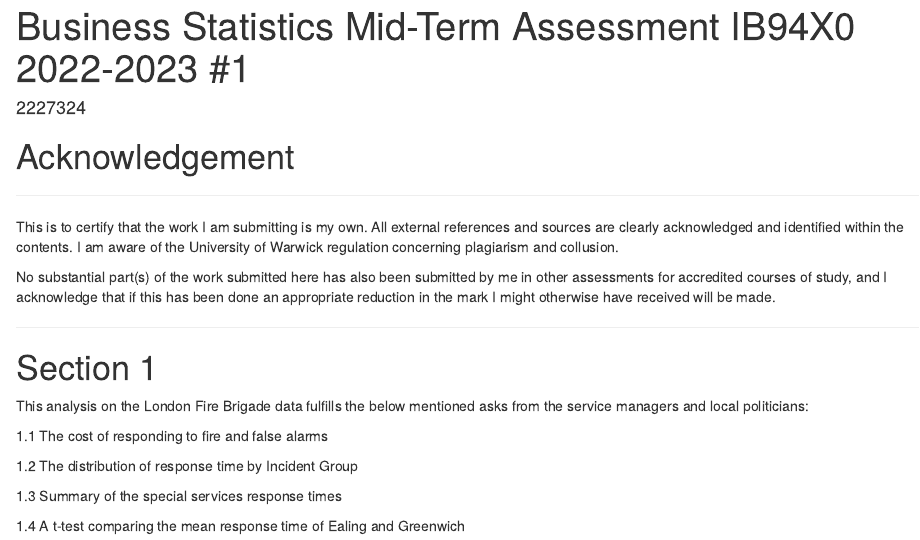
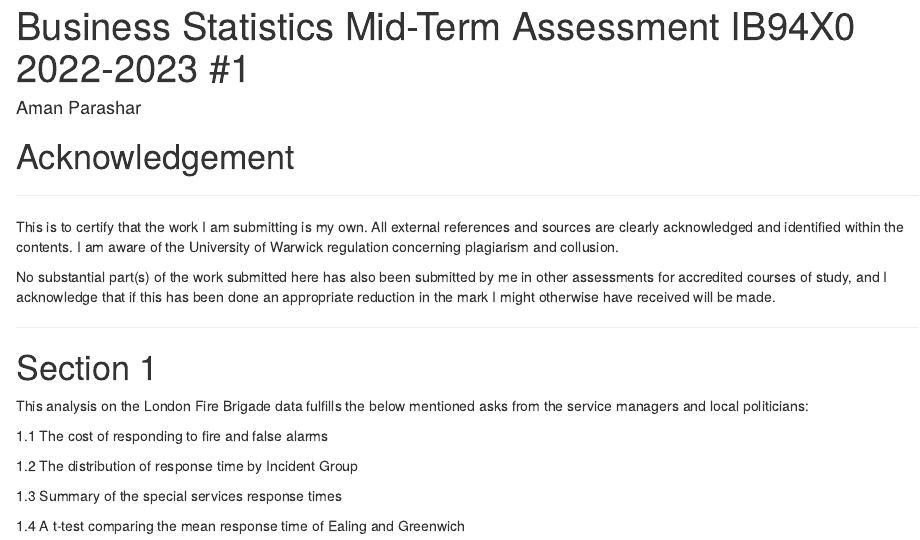
Before and after one commit to amanparashar11/London-Fire-Brigade-Statistical-Analysis, an R Markdown document (r_code_London_Fire_Data.Rmd): the page in a window 1100 px wide, from its top. Rendered offline with R 4.5, knitr and Pandoc, with nearby package versions; some code elsewhere in the file could not run offline.

Commit message:
Update r_code_London_Fire_Data.Rmd

```diff
--- a/r_code_London_Fire_Data.Rmd
+++ b/r_code_London_Fire_Data.Rmd
@@ -1,6 +1,6 @@
 ---
 title: "Business Statistics Mid-Term Assessment IB94X0 2022-2023 #1"
-author: "2227324"
+author: "Aman Parashar"
 output: html_document
 ---
 
```
